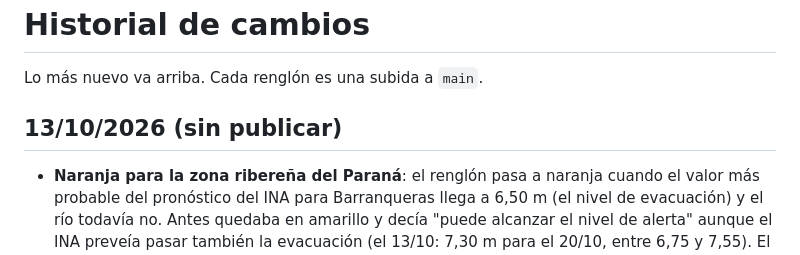
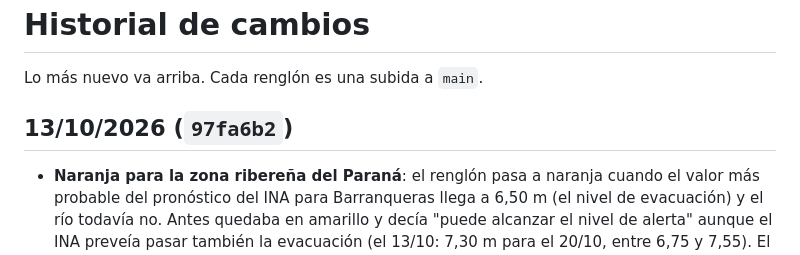
Before and after one commit to marianoavalostech-arch/alertas-smn-chaco, a Markdown page: CAMBIOS.md, the part around the change. Drawn GitHub-style.

Commit message:
CAMBIOS: commit de la publicación del naranja del Paraná [skip netlify]
Co-Authored-By: Claude Opus 5.5 <noreply@anthropic.com>
Claude-Session: https://claude.ai/code/session_013X3Tqf4nPSUXop5q9t2urV

```diff
--- a/CAMBIOS.md
+++ b/CAMBIOS.md
@@ -2,7 +2,7 @@
 
 Lo más nuevo va arriba. Cada renglón es una subida a `main`.
 
-## 13/10/2026 (sin publicar)
+## 13/10/2026 (`97fa6b2`)
 
 - **Naranja para la zona ribereña del Paraná**: el renglón pasa a naranja cuando el valor más probable del pronóstico del INA para Barranqueras llega a 6,50 m (el nivel de evacuación) y el río todavía no. Antes quedaba en amarillo y decía "puede alcanzar el nivel de alerta" aunque el INA preveía pasar también la evacuación (el 13/10: 7,30 m para el 20/10, entre 6,75 y 7,55). El rojo sigue saliendo solo de lo que mide el río; el amarillo, igual que antes. El recuadro del río, en naranja, dice "El pronóstico del INA prevé pasar el nivel de evacuación". Cuando solo el máximo del rango llega a 6,50 m, el amarillo nombra la evacuación en vez de la alerta. No es una alerta oficial y el texto no la llama así. No cambia el mapa ni el Paraguay. En el semáforo, el orden queda rojo, naranja, amarillo, gris; el círculo del rojo pasa a "!!!" y el del naranja es "!!". Las alertas naranjas del SMN usan el mismo color, ahora también ajustado al modo oscuro. Prueba del río ampliada (36 en total).
 
```
